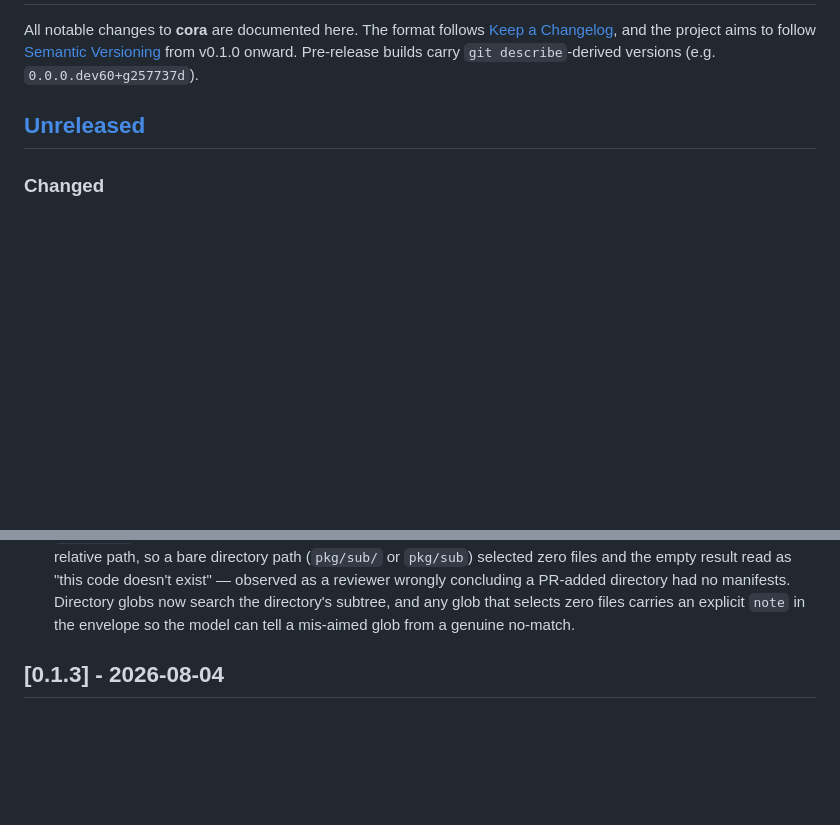
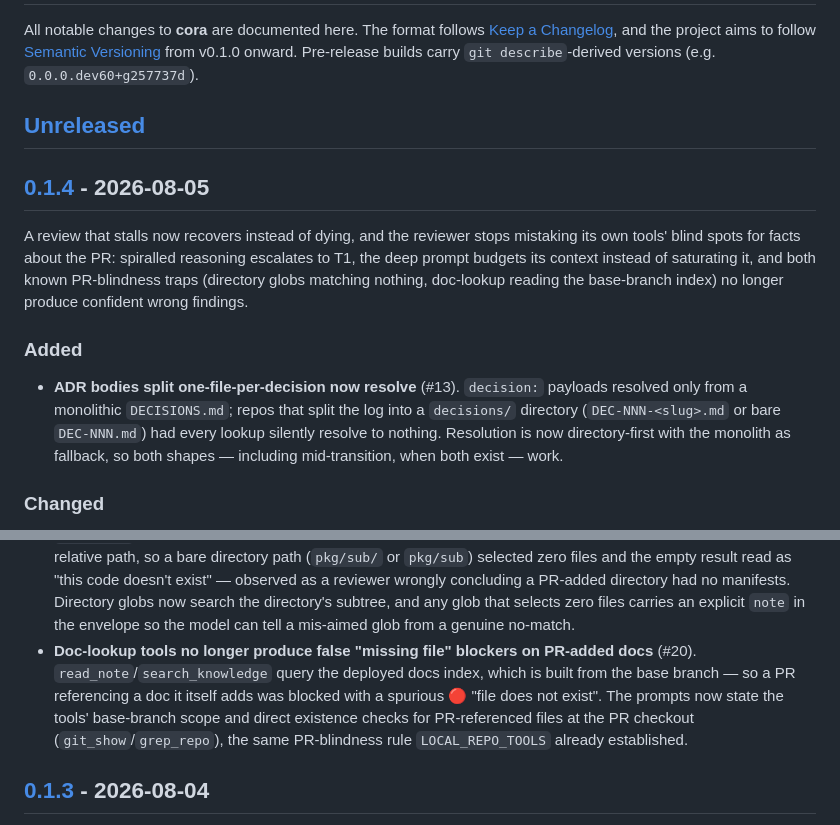
Before and after one commit to imlach/cora, a Markdown page: CHANGELOG.md, 2 parts joined by grey strips. GitHub-like rendering; blank space fills up the shorter version.

Commit message:
docs(changelog): cut the 0.1.4 section (#21)

```diff
--- a/CHANGELOG.md
+++ b/CHANGELOG.md
@@ -7,6 +7,24 @@ from v0.1.0 onward. Pre-release builds carry `git describe`-derived
 versions (e.g. `0.0.0.dev60+g257737d`).
 
 ## [Unreleased]
+
+## [0.1.4] - 2026-08-05
+
+A review that stalls now recovers instead of dying, and the reviewer
+stops mistaking its own tools' blind spots for facts about the PR:
+spiralled reasoning escalates to T1, the deep prompt budgets its context
+instead of saturating it, and both known PR-blindness traps (directory
+globs matching nothing, doc-lookup reading the base-branch index) no
+longer produce confident wrong findings.
+
+### Added
+- **ADR bodies split one-file-per-decision now resolve** (#13).
+  `decision:` payloads resolved only from a monolithic `DECISIONS.md`;
+  repos that split the log into a `decisions/` directory
+  (`DEC-NNN-<slug>.md` or bare `DEC-NNN.md`) had every lookup silently
+  resolve to nothing. Resolution is now directory-first with the
+  monolith as fallback, so both shapes — including mid-transition, when
+  both exist — work.
 
 ### Changed
 - **An exhausted reasoning spiral now escalates to T1 instead of
@@ -50,6 +68,14 @@ versions (e.g. `0.0.0.dev60+g257737d`).
   globs now search the directory's subtree, and any glob that selects
   zero files carries an explicit `note` in the envelope so the model can
   tell a mis-aimed glob from a genuine no-match.
+- **Doc-lookup tools no longer produce false "missing file" blockers on
+  PR-added docs** (#20). `read_note`/`search_knowledge` query the
+  deployed docs index, which is built from the base branch — so a PR
+  referencing a doc it itself adds was blocked with a spurious 🔴
+  "file does not exist". The prompts now state the tools' base-branch
+  scope and direct existence checks for PR-referenced files at the PR
+  checkout (`git_show`/`grep_repo`), the same PR-blindness rule
+  `LOCAL_REPO_TOOLS` already established.
 
 ## [0.1.3] - 2026-08-04
 
```
Also changed, not shown: other parts of CHANGELOG.md (+5 -1 lines).
